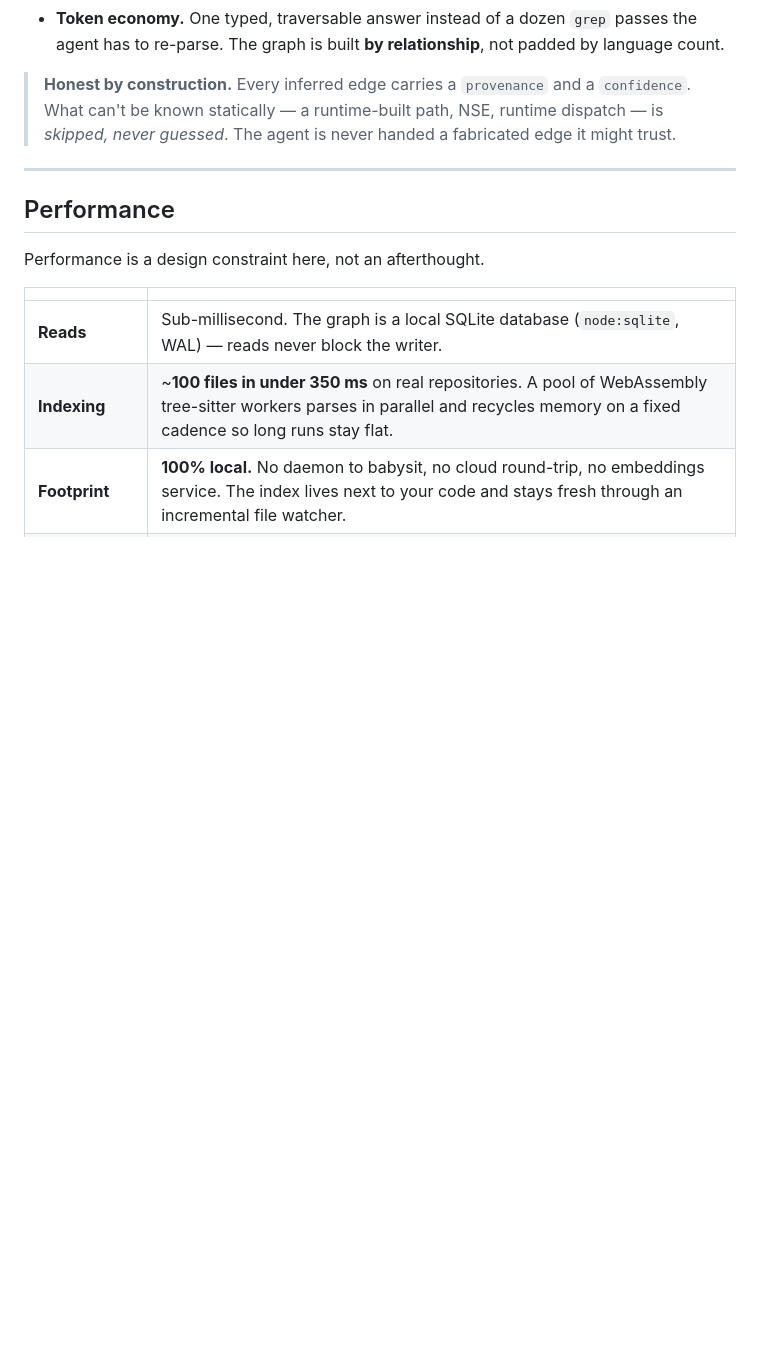
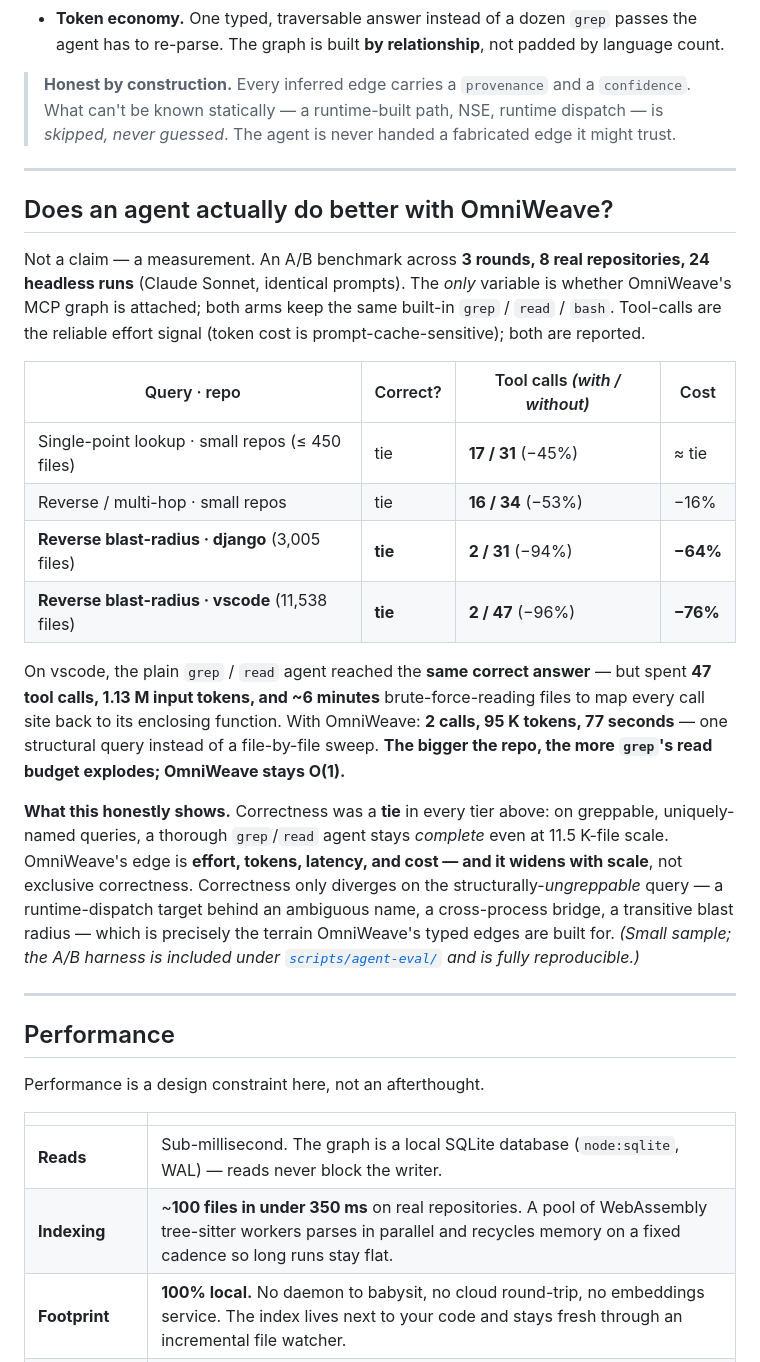
Before and after one commit to SolvingLab/OmniWeave, a Markdown page: README.md, the part around one of its changes. Drawn GitHub-style; blank space fills up the shorter version.

```diff
--- a/README.md
+++ b/README.md
@@ -28,6 +29,23 @@ A coding agent already has `grep` and an LSP. OmniWeave earns its place by winni
 - **Token economy.** One typed, traversable answer instead of a dozen `grep` passes the agent has to re-parse. The graph is built **by relationship**, not padded by language count.
 
 > **Honest by construction.** Every inferred edge carries a `provenance` and a `confidence`. What can't be known statically — a runtime-built path, NSE, runtime dispatch — is *skipped, never guessed*. The agent is never handed a fabricated edge it might trust.
+
+---
+
+## Does an agent actually do better with OmniWeave?
+
+Not a claim — a measurement. An A/B benchmark across **3 rounds, 8 real repositories, 24 headless runs** (Claude Sonnet, identical prompts). The *only* variable is whether OmniWeave's MCP graph is attached; both arms keep the same built-in `grep` / `read` / `bash`. Tool-calls are the reliable effort signal (token cost is prompt-cache-sensitive); both are reported.
+
+| Query · repo | Correct? | Tool calls *(with / without)* | Cost |
+|---|---|---|---|
+| Single-point lookup · small repos (≤ 450 files) | tie | **17 / 31** (−45%) | ≈ tie |
+| Reverse / multi-hop · small repos | tie | **16 / 34** (−53%) | −16% |
+| **Reverse blast-radius · django** (3,005 files) | **tie** | **2 / 31** (−94%) | **−64%** |
+| **Reverse blast-radius · vscode** (11,538 files) | **tie** | **2 / 47** (−96%) | **−76%** |
+
+On vscode, the plain `grep` / `read` agent reached the **same correct answer** — but spent **47 tool calls, 1.13 M input tokens, and ~6 minutes** brute-force-reading files to map every call site back to its enclosing function. With OmniWeave: **2 calls, 95 K tokens, 77 seconds** — one structural query instead of a file-by-file sweep. **The bigger the repo, the more `grep`'s read budget explodes; OmniWeave stays O(1).**
+
+**What this honestly shows.** Correctness was a **tie** in every tier above: on greppable, uniquely-named queries, a thorough `grep`/`read` agent stays *complete* even at 11.5 K-file scale. OmniWeave's edge is **effort, tokens, latency, and cost — and it widens with scale**, not exclusive correctness. Correctness only diverges on the structurally-*ungreppable* query — a runtime-dispatch target behind an ambiguous name, a cross-process bridge, a transitive blast radius — which is precisely the terrain OmniWeave's typed edges are built for. *(Small sample; the A/B harness is included under [`scripts/agent-eval/`](scripts/agent-eval/) and is fully reproducible.)*
 
 ---
 
```
Also changed, not shown: other parts of README.md (+7 -5 lines).
